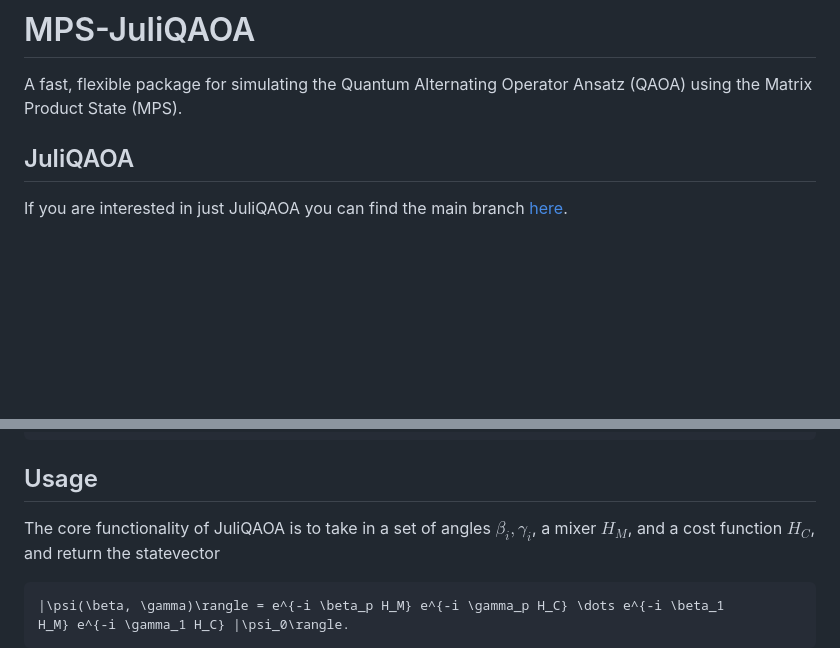
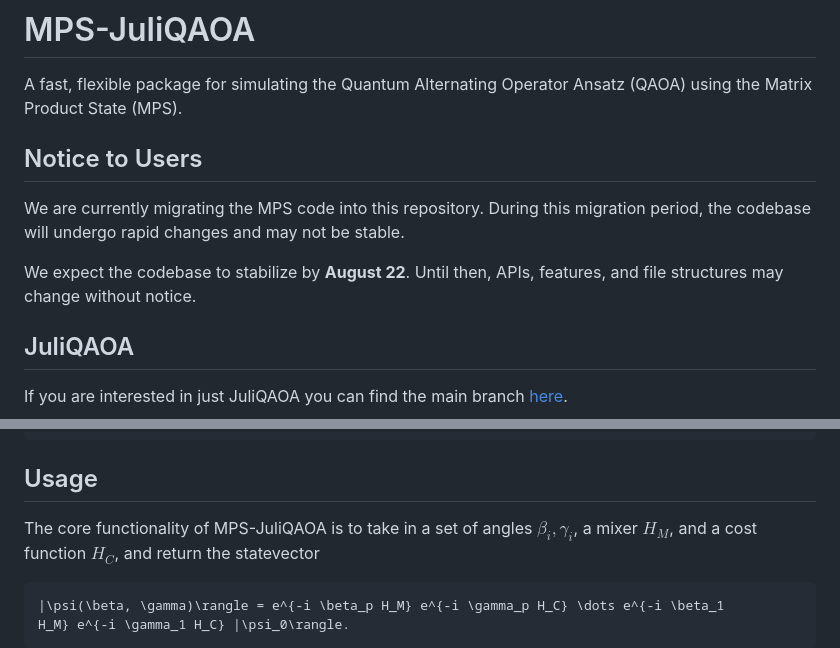
Before and after one commit to lanl/JuliQAOA.jl, a Markdown page: README.md, 2 parts joined by grey strips. GitHub-like rendering; blank space fills up the shorter version.

```diff
--- a/README.md
+++ b/README.md
@@ -1,6 +1,13 @@
 # MPS-JuliQAOA
 
 A fast, flexible package for simulating the Quantum Alternating Operator Ansatz (QAOA) using the Matrix Product State (MPS).
+
+## Notice to Users
+
+We are currently migrating the MPS code into this repository. During this migration period, the codebase will undergo rapid changes and may not be stable.
+
+We expect the codebase to stabilize by **August 22**. Until then, APIs, features, and file structures may change without notice.
+
 
 ## JuliQAOA
 
@@ -26,7 +33,7 @@ julia> # hit the `]` button to enter the package manager
 
 ## Usage
 
-The core functionality of JuliQAOA is to take in a set of angles
+The core functionality of MPS-JuliQAOA is to take in a set of angles
 ${\beta_i, \gamma_i}$, a mixer $H_M$, and a cost function $H_C$, and return the
 statevector
 
```
